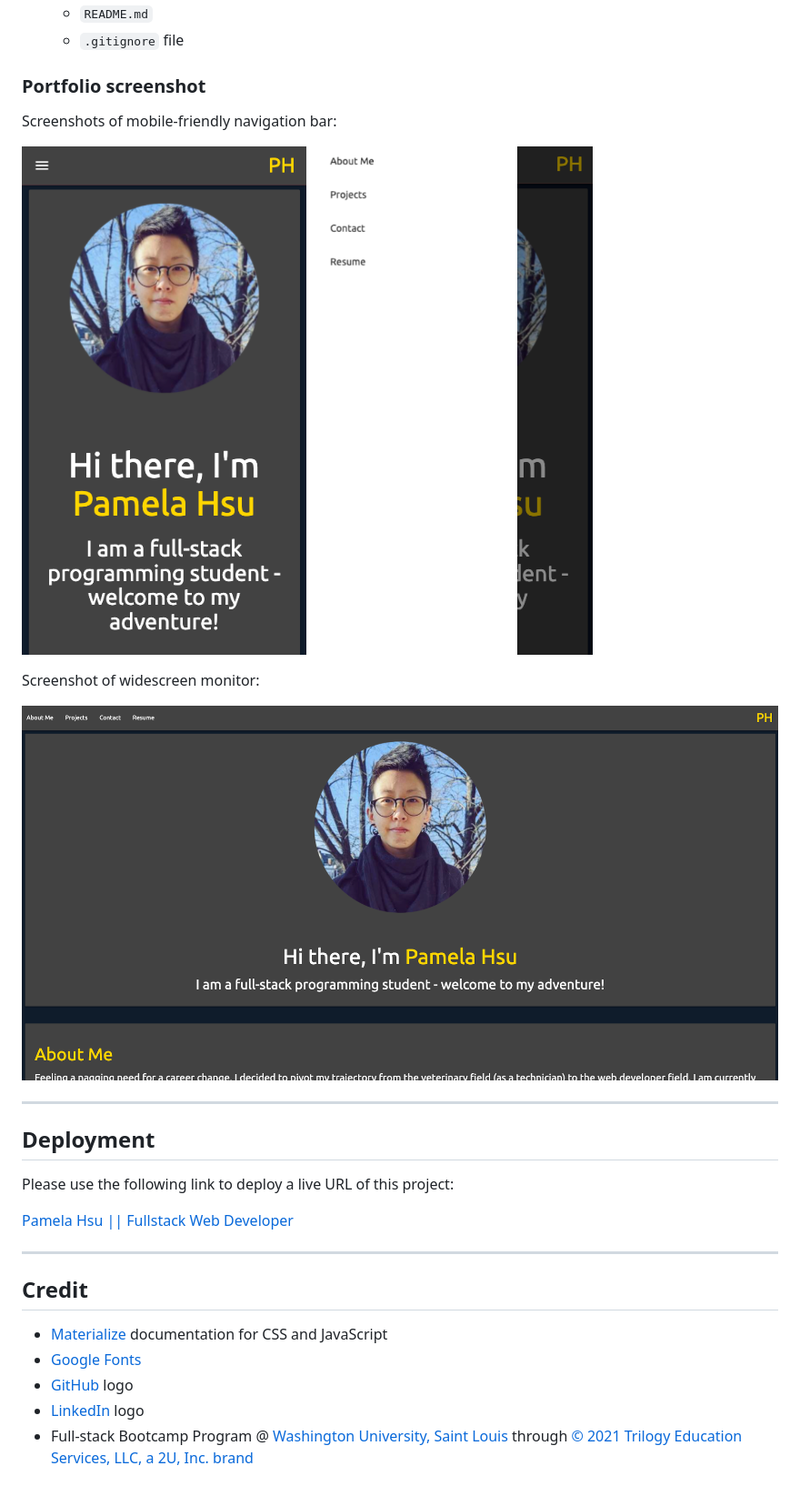
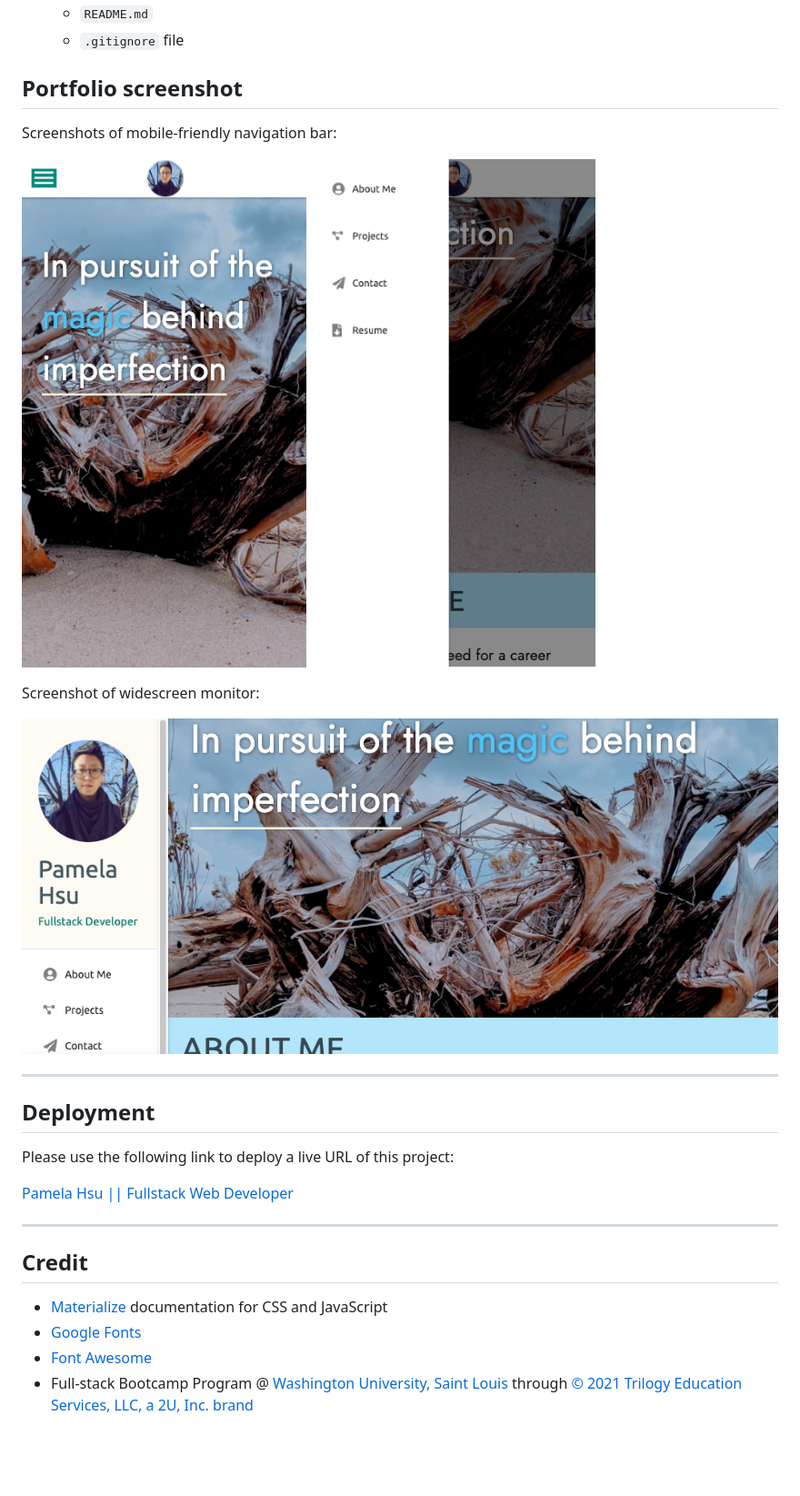
Before and after one commit to p-hsu/portfolio-p.hsu, a Markdown page: README.md, the part around the change printed below. Shown: that part at 91% size. Drawn GitHub-style; pictures changed too: assets/images/fullscreen.png, assets/images/mobile-nav.png, assets/images/mobile.png; blank space fills up the shorter version.

```diff
--- a/README.md
+++ b/README.md
@@ -56,7 +57,7 @@ The following lists all functions within this project:
     * `.gitignore` file
 
 
-### Portfolio screenshot
+## Portfolio screenshot
 
 Screenshots of mobile-friendly navigation bar:
 
@@ -80,6 +81,5 @@ Please use the following link to deploy a live URL of this project:
 
 * [Materialize](https://materializecss.com/) documentation for CSS and JavaScript
 * [Google Fonts](https://fonts.google.com/)
-* [GitHub](https://github.com/logos) logo
-* [LinkedIn](https://brand.linkedin.com/downloads) logo
+* [Font Awesome](https://fontawesome.com/)
 * Full-stack Bootcamp Program @ [Washington University, Saint Louis](https://bootcamp.tlcenter.wustl.edu/) through [© 2021 Trilogy Education Services, LLC, a 2U, Inc. brand](https://www.trilogyed.com/)
```
Also changed, not shown: other parts of README.md (+1 -0 lines), 1 other file.
